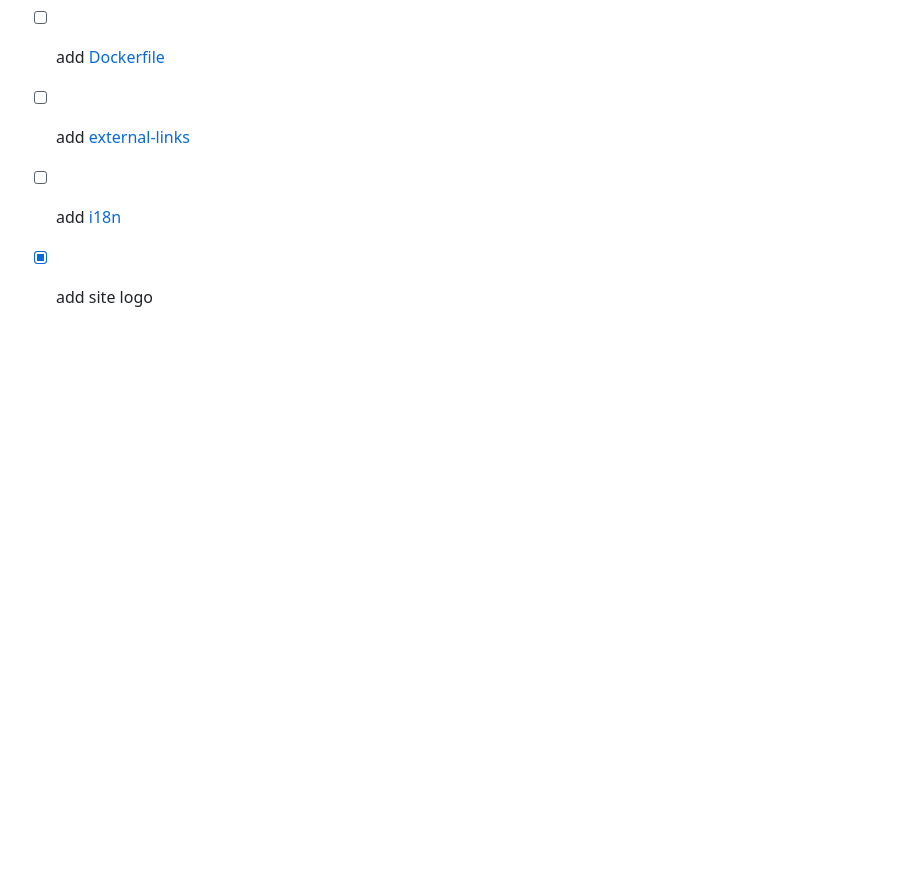
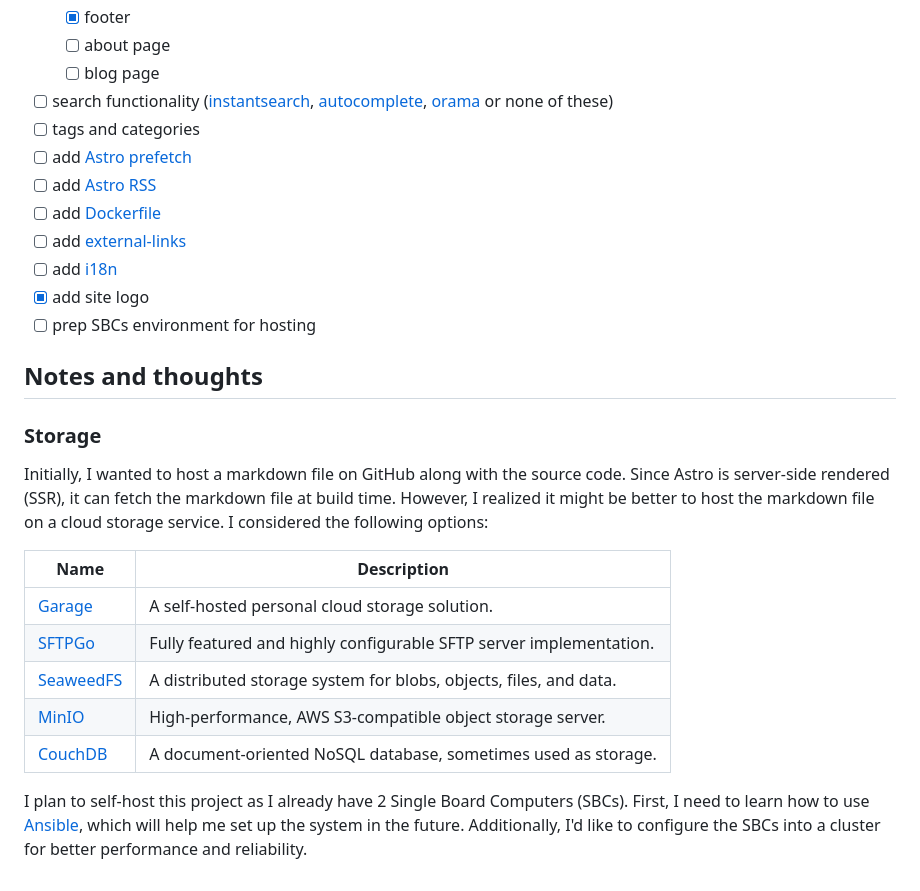
Before and after one commit to LoneExile/blog, a Markdown page: .github/README.md, the part around the change printed below. Drawn GitHub-style; blank space fills up the shorter version.

Commit message:
doc: add my thoughts about Storage

```diff
--- a/.github/README.md
+++ b/.github/README.md
@@ -71,3 +72,27 @@ All commands are run from the root of the project, from a terminal:
 - [ ] add [external-links](https://docs.astro.build/en/recipes/external-links/)
 - [ ] add [i18n](https://docs.astro.build/en/recipes/i18n/)
 - [x] add site logo
+- [ ] prep SBCs environment for hosting
+
+## Notes and thoughts
+
+### Storage
+
+Initially, I wanted to host a markdown file on GitHub along with the source
+code. Since Astro is server-side rendered (SSR), it can fetch the markdown file
+at build time. However, I realized it might be better to host the markdown file
+on a cloud storage service. I considered the following options:
+
+| Name                                                | Description                                                        |
+| --------------------------------------------------- | ------------------------------------------------------------------ |
+| [Garage](https://garagehq.deuxfleurs.fr/)           | A self-hosted personal cloud storage solution.                     |
+| [SFTPGo](https://github.com/drakkan/sftpgo)         | Fully featured and highly configurable SFTP server implementation. |
+| [SeaweedFS](https://github.com/seaweedfs/seaweedfs) | A distributed storage system for blobs, objects, files, and data.  |
+| [MinIO](https://github.com/minio/minio)             | High-performance, AWS S3-compatible object storage server.         |
+| [CouchDB](https://github.com/apache/couchdb)        | A document-oriented NoSQL database, sometimes used as storage.     |
+
+I plan to self-host this project as I already have 2 Single Board Computers
+(SBCs). First, I need to learn how to use
+[Ansible](https://github.com/ansible/ansible), which will help me set up the
+system in the future. Additionally, I'd like to configure the SBCs into a
+cluster for better performance and reliability.
```
Also changed, not shown: other parts of .github/README.md (+3 -2 lines).
